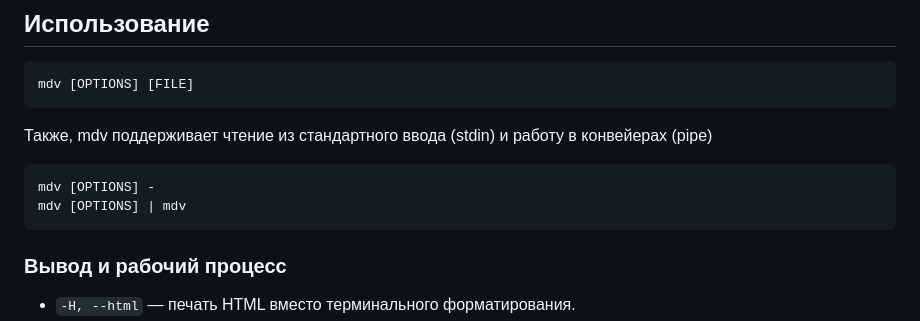
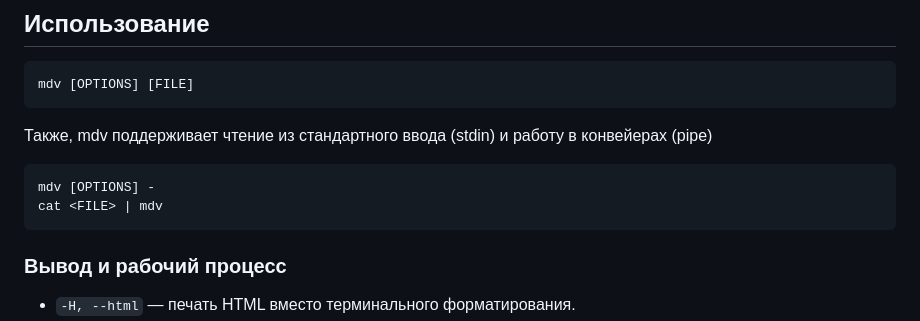
Before and after one commit to WhoSowSee/mdv, a Markdown page: README-RU.md, the part around one of its changes. GitHub-like rendering.

````diff
--- a/README-RU.md
+++ b/README-RU.md
@@ -78,7 +78,7 @@ mdv [OPTIONS] [FILE]
 
 ```text
 mdv [OPTIONS] -
-mdv [OPTIONS] | mdv
+cat <FILE> | mdv
 ```
 
 ### Вывод и рабочий процесс
````
Also changed, not shown: other parts of README-RU.md (+5 -5 lines), README.md (+6 -6 lines).
